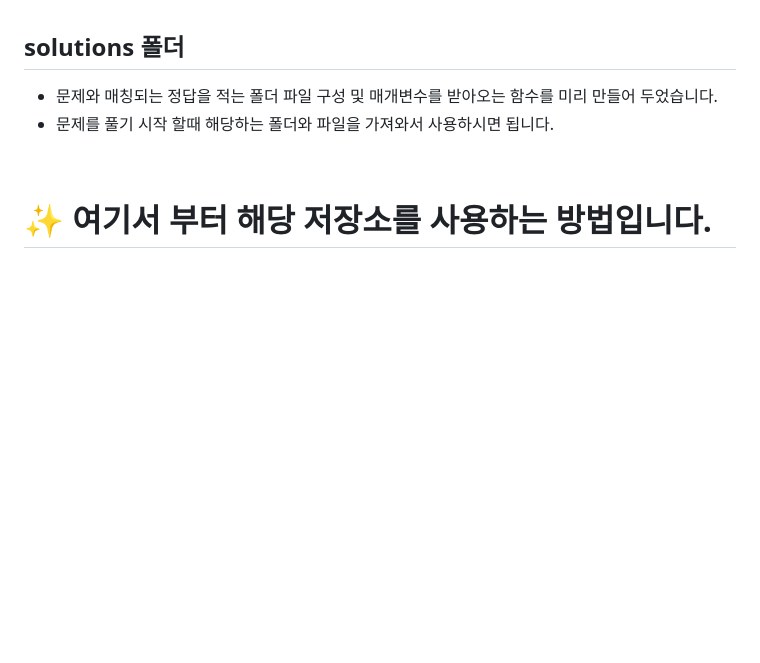
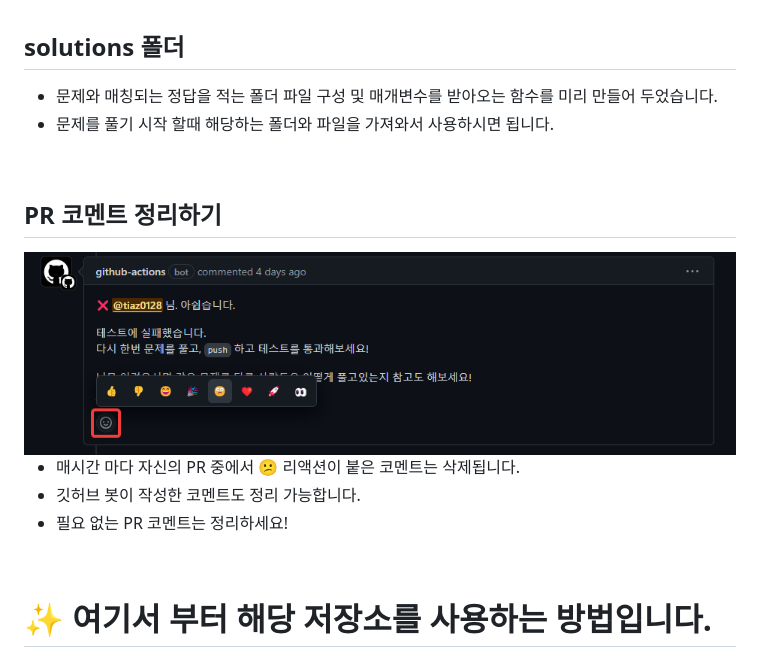
Before and after one commit to to-be-pass/python-coding-test, a Markdown page: README.md, the part around one of its changes. Drawn GitHub-style; pictures changed too: asset/img/clean_comment.png (added); blank space fills up the shorter version.

Commit message:
feat: clean user comment

```diff
--- a/README.md
+++ b/README.md
@@ -114,6 +114,16 @@ $ git rm --cached tests
 
 - 문제와 매칭되는 정답을 적는 폴더 파일 구성 및 매개변수를 받아오는 함수를 미리 만들어 두었습니다.
 - 문제를 풀기 시작 할때 해당하는 폴더와 파일을 가져와서 사용하시면 됩니다.
+
+<br/>
+
+## PR 코멘트 정리하기
+
+<img src="asset/img/clean_comment.png" alt="Alt text" width="750px" height="auto" />
+
+- 매시간 마다 자신의 PR 중에서 😕 리액션이 붙은 코멘트는 삭제됩니다.
+- 깃허브 봇이 작성한 코멘트도 정리 가능합니다.
+- 필요 없는 PR 코멘트는 정리하세요!
 
 <br/>
 
```
Also changed, not shown: other parts of README.md (+3 -3 lines), 2 other files.
